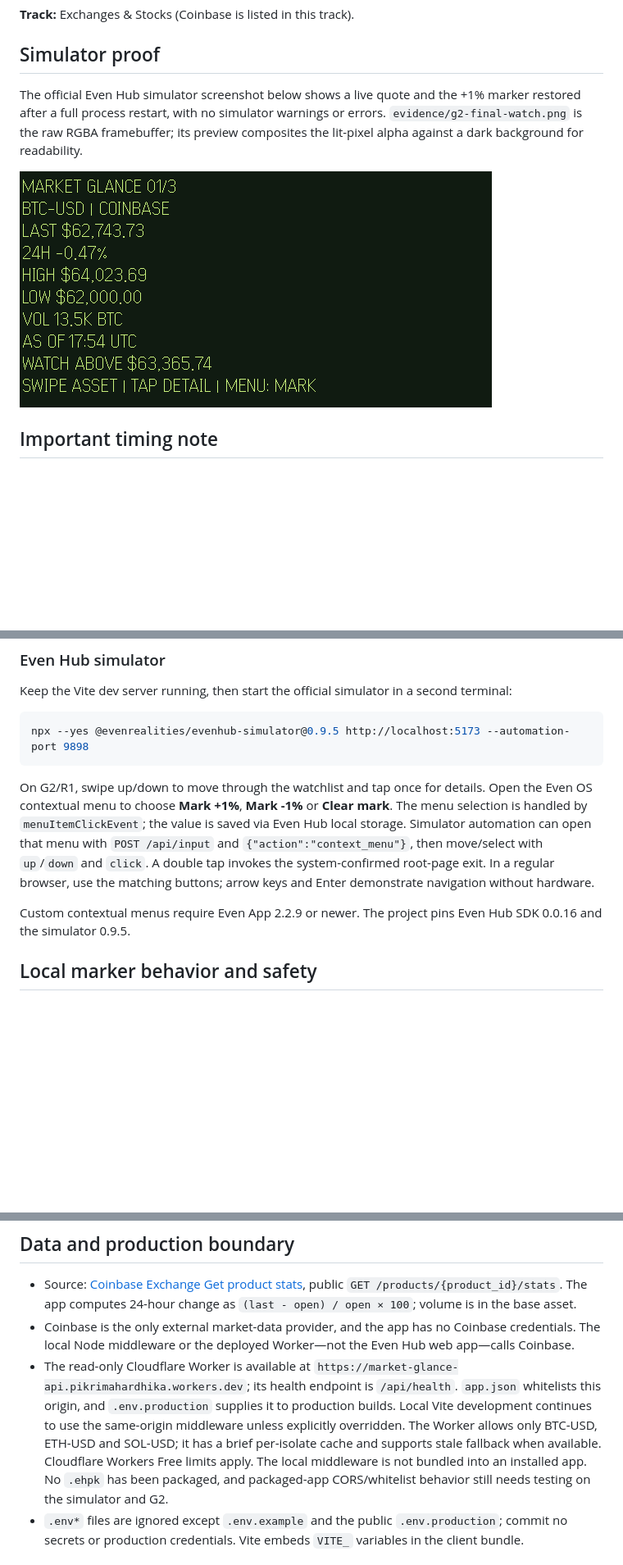
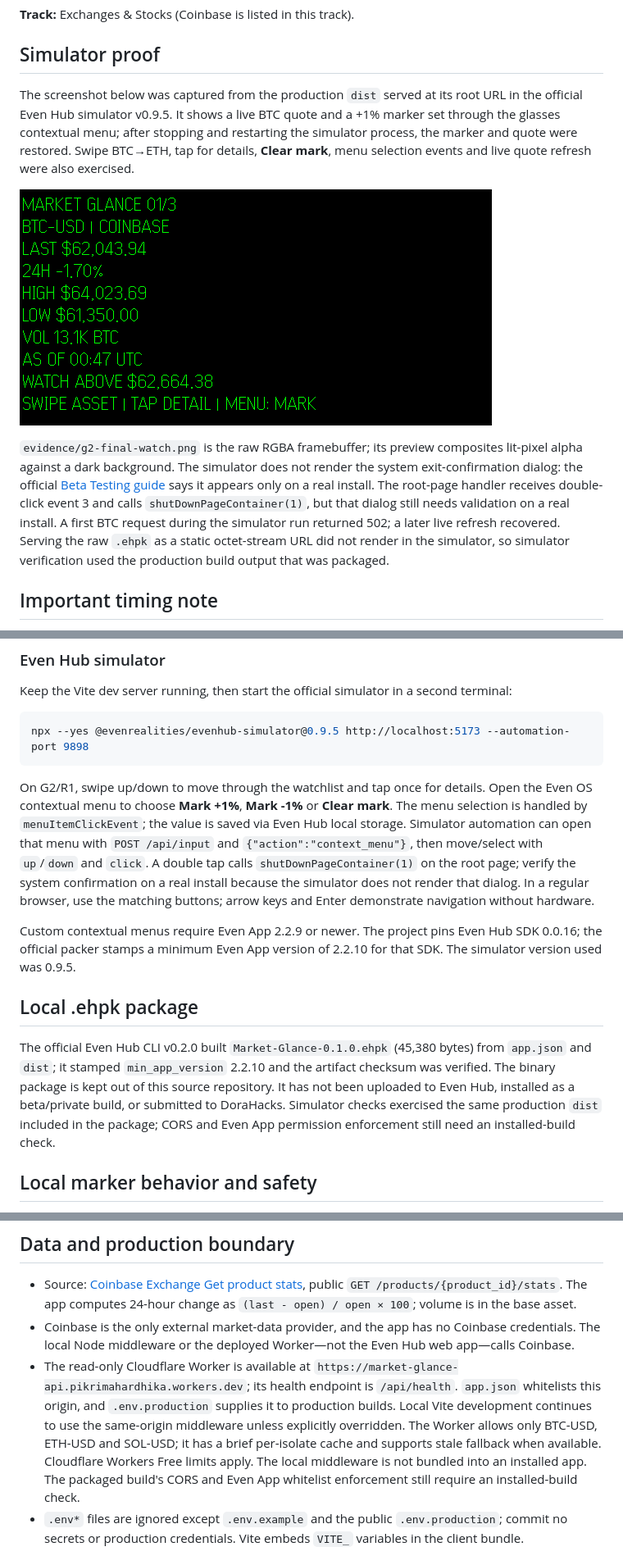
Before and after one commit to pikrimahardhika-alt/even-market-glance, a Markdown page: README.md, 3 parts joined by grey strips. Shown at 82% size. Rendered like a GitHub page; pictures changed too: evidence/g2-final-watch-preview.png; blank space fills up the shorter version.

Commit message:
Document simulator QA and prepared package

````diff
--- a/README.md
+++ b/README.md
@@ -6,9 +6,11 @@ Market Glance is a calm, glanceable Coinbase market brief for Even G2. Swipe bet
 
 ## Simulator proof
 
-The official Even Hub simulator screenshot below shows a live quote and the +1% marker restored after a full process restart, with no simulator warnings or errors. `evidence/g2-final-watch.png` is the raw RGBA framebuffer; its preview composites the lit-pixel alpha against a dark background for readability.
+The screenshot below was captured from the production `dist` served at its root URL in the official Even Hub simulator v0.9.5. It shows a live BTC quote and a +1% marker set through the glasses contextual menu; after stopping and restarting the simulator process, the marker and quote were restored. Swipe BTC→ETH, tap for details, **Clear mark**, menu selection events and live quote refresh were also exercised.
 
 ![Market Glance with a restored local price marker on the Even G2 simulator](evidence/g2-final-watch-preview.png)
+
+`evidence/g2-final-watch.png` is the raw RGBA framebuffer; its preview composites lit-pixel alpha against a dark background. The simulator does not render the system exit-confirmation dialog: the official [Beta Testing guide](https://hub.evenrealities.com/docs/test/beta-testing) says it appears only on a real install. The root-page handler receives double-click event 3 and calls `shutDownPageContainer(1)`, but that dialog still needs validation on a real install. A first BTC request during the simulator run returned 502; a later live refresh recovered. Serving the raw `.ehpk` as a static octet-stream URL did not render in the simulator, so simulator verification used the production build output that was packaged.
 
 ## Important timing note
 
@@ -33,9 +35,13 @@ Keep the Vite dev server running, then start the official simulator in a second
 npx --yes @evenrealities/evenhub-simulator@0.9.5 http://localhost:5173 --automation-port 9898
 ```
 
-On G2/R1, swipe up/down to move through the watchlist and tap once for details. Open the Even OS contextual menu to choose **Mark +1%**, **Mark -1%** or **Clear mark**. The menu selection is handled by `menuItemClickEvent`; the value is saved via Even Hub local storage. Simulator automation can open that menu with `POST /api/input` and `{"action":"context_menu"}`, then move/select with `up`/`down` and `click`. A double tap invokes the system-confirmed root-page exit. In a regular browser, use the matching buttons; arrow keys and Enter demonstrate navigation without hardware.
+On G2/R1, swipe up/down to move through the watchlist and tap once for details. Open the Even OS contextual menu to choose **Mark +1%**, **Mark -1%** or **Clear mark**. The menu selection is handled by `menuItemClickEvent`; the value is saved via Even Hub local storage. Simulator automation can open that menu with `POST /api/input` and `{"action":"context_menu"}`, then move/select with `up`/`down` and `click`. A double tap calls `shutDownPageContainer(1)` on the root page; verify the system confirmation on a real install because the simulator does not render that dialog. In a regular browser, use the matching buttons; arrow keys and Enter demonstrate navigation without hardware.
 
-Custom contextual menus require Even App 2.2.9 or newer. The project pins Even Hub SDK 0.0.16 and the simulator 0.9.5.
+Custom contextual menus require Even App 2.2.9 or newer. The project pins Even Hub SDK 0.0.16; the official packer stamps a minimum Even App version of 2.2.10 for that SDK. The simulator version used was 0.9.5.
+
+## Local .ehpk package
+
+The official Even Hub CLI v0.2.0 built `Market-Glance-0.1.0.ehpk` (45,380 bytes) from `app.json` and `dist`; it stamped `min_app_version` 2.2.10 and the artifact checksum was verified. The binary package is kept out of this source repository. It has not been uploaded to Even Hub, installed as a beta/private build, or submitted to DoraHacks. Simulator checks exercised the same production `dist` included in the package; CORS and Even App permission enforcement still need an installed-build check.
 
 ## Local marker behavior and safety
 
@@ -47,7 +53,7 @@ The app checks the marker only after fresh market data arrives while the page is
 
 - Source: [Coinbase Exchange Get product stats](https://docs.cdp.coinbase.com/exchange/reference/exchangerestapi_getproductstats), public `GET /products/{product_id}/stats`. The app computes 24-hour change as `(last - open) / open × 100`; volume is in the base asset.
 - Coinbase is the only external market-data provider, and the app has no Coinbase credentials. The local Node middleware or the deployed Worker—not the Even Hub web app—calls Coinbase.
-- The read-only Cloudflare Worker is available at `https://market-glance-api.pikrimahardhika.workers.dev`; its health endpoint is `/api/health`. `app.json` whitelists this origin, and `.env.production` supplies it to production builds. Local Vite development continues to use the same-origin middleware unless explicitly overridden. The Worker allows only BTC-USD, ETH-USD and SOL-USD; it has a brief per-isolate cache and supports stale fallback when available. Cloudflare Workers Free limits apply. The local middleware is not bundled into an installed app. No `.ehpk` has been packaged, and packaged-app CORS/whitelist behavior still needs testing on the simulator and G2.
+- The read-only Cloudflare Worker is available at `https://market-glance-api.pikrimahardhika.workers.dev`; its health endpoint is `/api/health`. `app.json` whitelists this origin, and `.env.production` supplies it to production builds. Local Vite development continues to use the same-origin middleware unless explicitly overridden. The Worker allows only BTC-USD, ETH-USD and SOL-USD; it has a brief per-isolate cache and supports stale fallback when available. Cloudflare Workers Free limits apply. The local middleware is not bundled into an installed app. The packaged build's CORS and Even App whitelist enforcement still require an installed-build check.
 - `.env*` files are ignored except `.env.example` and the public `.env.production`; commit no secrets or production credentials. Vite embeds `VITE_` variables in the client bundle.
 
 ## Test and build
````
Also changed, not shown: other parts of README.md (+1 -1 lines), evidence/g2-final-watch.png.
